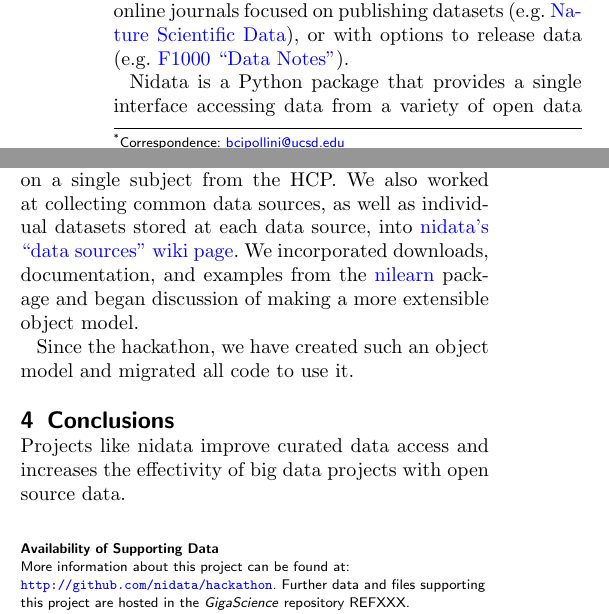
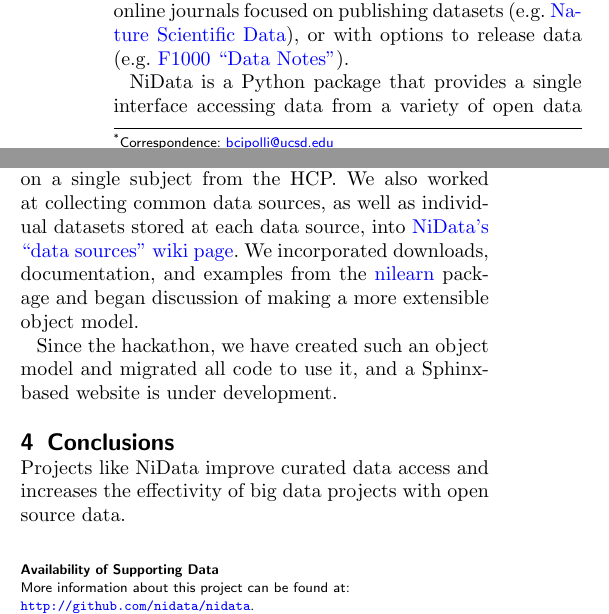
Before and after one commit to Brainhack-Proceedings-2015/Cipollini_HBM_NiData, a LaTeX document (brainhack-report-formatted.tex): two parts of the columns of page 1 of 2, joined at a grey line, cut so that both start at the same text. Compiled offline with pdfLaTeX.

Commit message:
Update links, formatting, and addresses.

```diff
--- a/brainhack-report-formatted.tex
+++ b/brainhack-report-formatted.tex
@@ -107,7 +107,7 @@
 \author[
 addressref={aff1},
 corref={aff1},
-email={bcipollini@ucsd.edu}
+email={bcipolli@ucsd.edu}
 ]{\inits{BC} \fnm{B} \snm{Cipollini}}
 \author[
 addressref={aff2},
@@ -126,17 +126,17 @@ email={arokem@uw.edu}
 
 \address[id=aff1]{%
   \orgname{University of California, San Diego},
-  \city{San Diego},
-  \street{1 Embarcardo St},
-  \postcode{90270},
+  \city{La Jolla},
+  \street{9500 Gilman Dr.},
+  \postcode{92093},
   \postcode{California},
   \cny{USA}
 }
 \address[id=aff2]{%
   \orgname{University of Washington},
   \city{Seattle},
-  \street{1 Pike's Place},
-  \postcode{87777},
+  \street{3910 15th Ave NE, Seattle},
+  \postcode{98195},
   \postcode{Washington},
   \cny{USA}
 }
@@ -242,7 +242,7 @@ Scientific Data}), or with options to release data (e.g.
 \href{http://f1000research.com/articles?tab=ALL\&articleTypes=DATA_NOTE\&subjectArea=396}{F1000
 ``Data Notes''}).
 
-Nidata is a Python package that provides a single interface accessing
+NiData is a Python package that provides a single interface accessing
 data from a variety of open data sources. The software framework makes
 it easy to add new data sources, simple to define and to provide access
 to multiple datasets from a single data source. Software dependencies
@@ -262,17 +262,17 @@ example} that interacts with \href{https://github.com/nipy/dipy}{dipy}
 to produce diffusion imaging results on a single subject from the HCP.
 We also worked at collecting common data sources, as well as individual
 datasets stored at each data source, into
-\href{https://github.com/nidata/nidata/wiki/Data-sources}{nidata's
+\href{https://github.com/nidata/nidata/wiki/Data-sources}{NiData's
 ``data sources'' wiki page}. We incorporated downloads, documentation,
 and examples from the \href{http://github.com/nilearn/nilearn}{nilearn}
 package and began discussion of making a more extensible object model.
 
 Since the hackathon, we have created such an object model and migrated
-all code to use it.
+all code to use it, and a Sphinx-based website is under development.
 
 \section{Conclusions}\label{conclusions}
 
-Projects like nidata improve curated data access and increases the
+Projects like NiData improve curated data access and increases the
 effectivity of big data projects with open source data.
 
 %%%%%%%%%%%%%%%%%%%%%%%%%%%%%%%%%%%%%%%%%%%%%%
@@ -284,7 +284,7 @@ effectivity of big data projects with open source data.
 \begin{backmatter}
 
 \section*{Availability of Supporting Data}
-More information about this project can be found at: \url{http://github.com/nidata/hackathon}. Further data and files supporting this project are hosted in the \emph{GigaScience} repository REFXXX.
+More information about this project can be found at: \url{http://github.com/nidata/nidata}.
 
 \section*{Competing interests}
 None
```
Also changed, not shown: brainhack-report-formatted.pdf, brainhack-report-formatted.tex (8 more changed lines).
